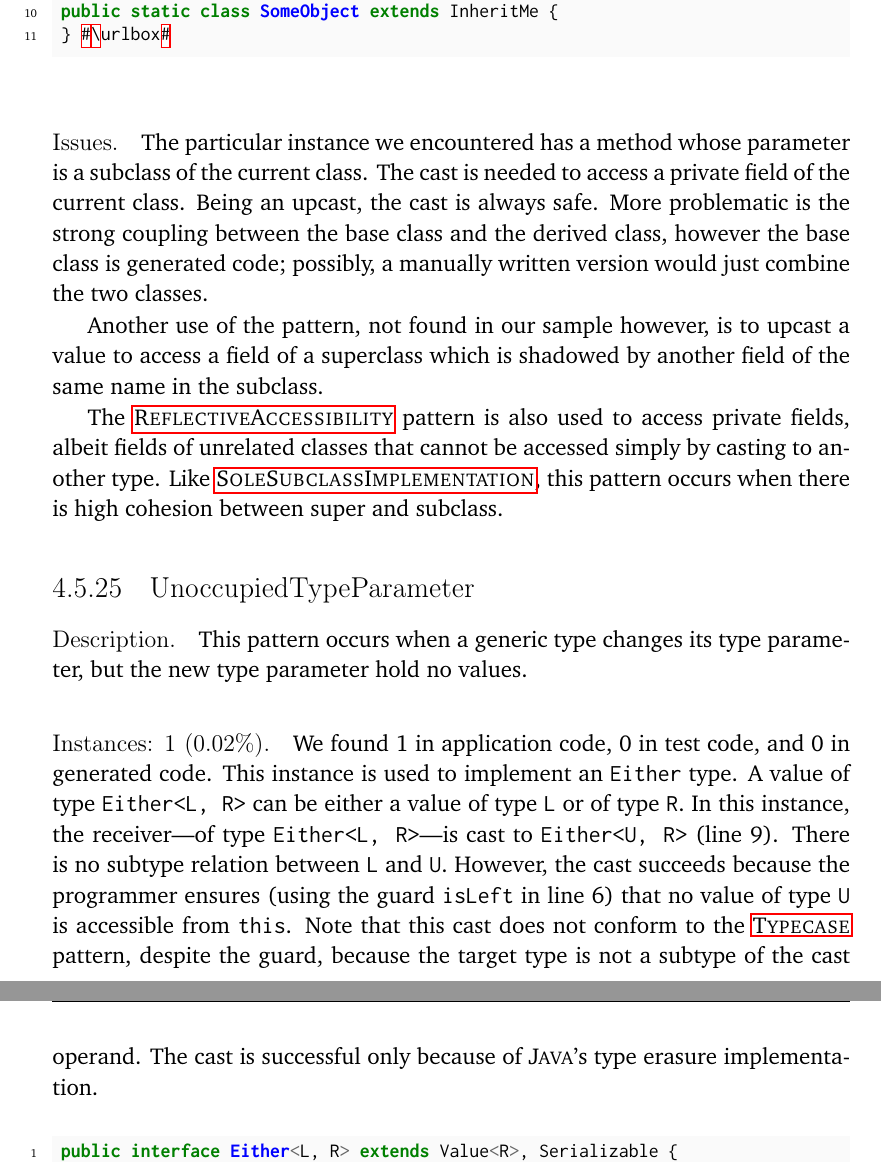
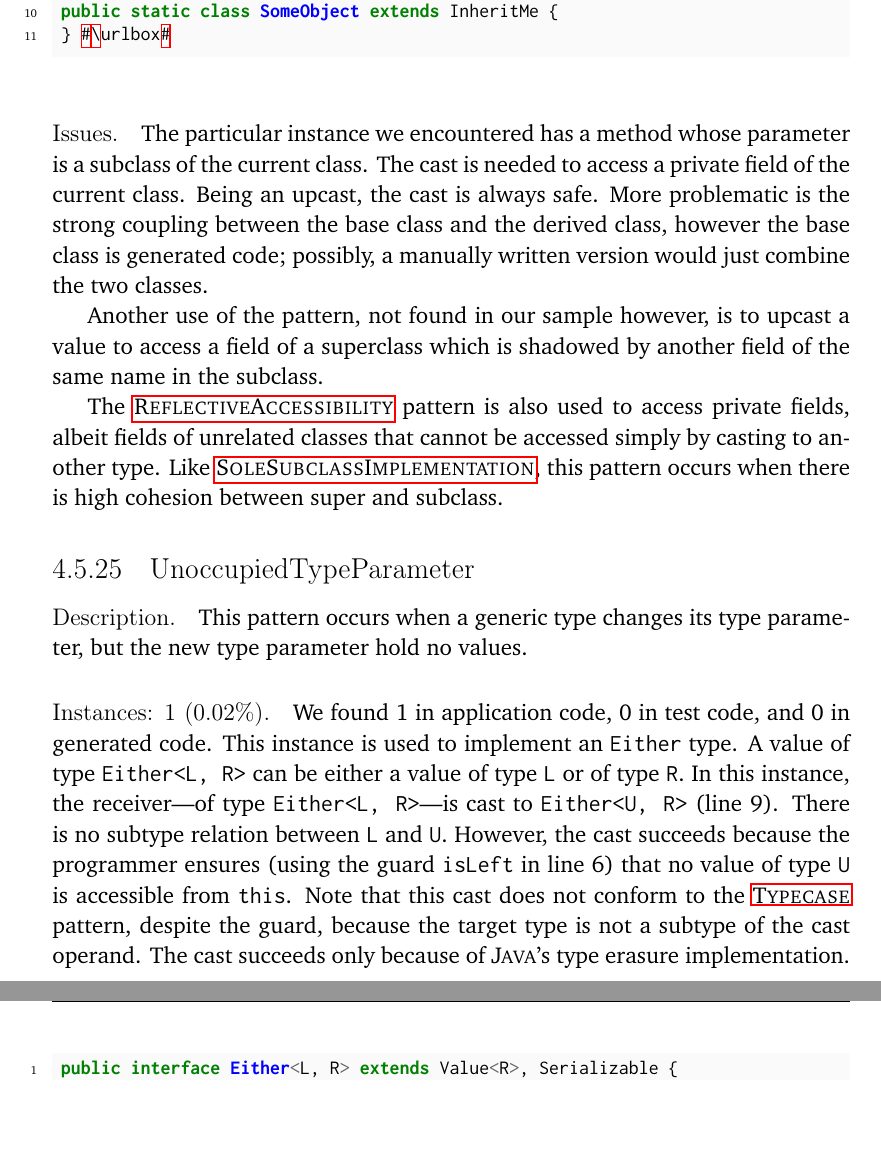
Before and after one commit to acuarica/phd-thesis, a LaTeX thesis (phd-thesis.tex, which reads chapters/casts/patterns/UnoccupiedTypeParameter.tex): two parts of pages 134 and 135 of 186, joined at a grey line, cut so that both start at the same text, the shorter picture padded with empty space. Compiled offline with pdfLaTeX.

Commit message:
Formatting.

```diff
--- a/chapters/casts/patterns/UnoccupiedTypeParameter.tex
+++ b/chapters/casts/patterns/UnoccupiedTypeParameter.tex
@@ -3,9 +3,7 @@ This pattern occurs when a generic type changes its type parameter,
 but the new type parameter hold no values.
 
 \instances{}
-This instance%
-\def\urlvar{http://bit.ly/vavr_io_vavr_2SMIfI2}
-is used to implement an \code{Either} type.
+This instance is used to implement an \code{Either} type.
 A value of type \code{Either<L, R>} can be either a value of type \code{L} or of type \code{R}.
 In this instance, the receiver---of type \code{Either<L, R>}---is cast to \code{Either<U, R>} (line 9).
 There is no subtype relation between \code{L} and \code{U}.
@@ -15,13 +13,13 @@ that no value of type \code{U} is accessible from \code{this}.
 Note that this cast does not conform to the \nameref{pat:Typecase}
 pattern, despite the guard, because the target type is not a subtype of the
 cast operand.
-The cast is successful only because of \java{}'s type erasure
+The cast succeeds only because of \java{}'s type erasure
 implementation.
 
 %https://lgtm.com/projects/g/vavr-io/vavr/snapshot/dist-11000099-1524814812150/files/vavr/src/main/java/io/vavr/control/Either.java?sort=name&dir=ASC&mode=heatmap#L398
+\def\urlvar{http://bit.ly/vavr_io_vavr_2SMIfI2}
 \begin{minted}[highlightlines=9]{java}
 public interface Either<L, R> extends Value<R>, Serializable {
-    // [...]
     @SuppressWarnings("unchecked")
     default <U> Either<U, R> mapLeft(
                     Function<? super L, ? extends U> leftMapper) {
```
Also changed, not shown: chapters/casts/patterns/UnoccupiedTypeParameter.tex (1 more changed lines).
